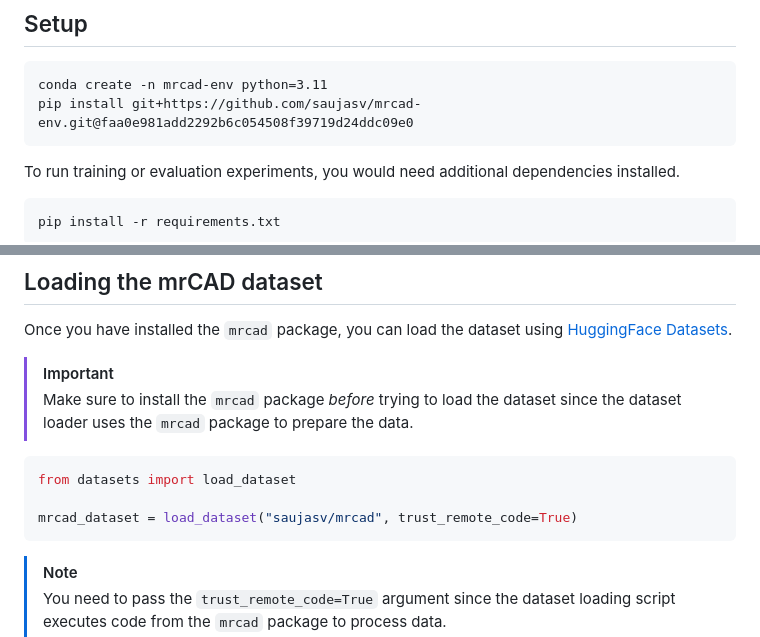
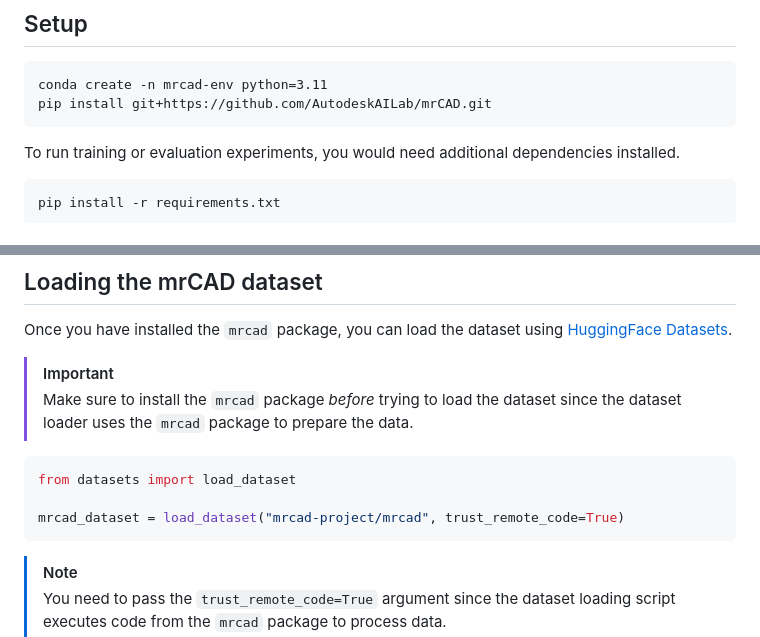
Before and after one commit to AutodeskAILab/mrCAD, a Markdown page: README.md, 2 parts joined by grey strips. Drawn GitHub-style.

Commit message:
change links for release

````diff
--- a/README.md
+++ b/README.md
@@ -4,7 +4,7 @@
 
 ```
 conda create -n mrcad-env python=3.11
-pip install git+https://github.com/saujasv/mrcad-env.git@faa0e981add2292b6c054508f39719d24ddc09e0
+pip install git+https://github.com/AutodeskAILab/mrCAD.git
 ```
 
 To run training or evaluation experiments, you would need additional dependencies installed.
@@ -21,7 +21,7 @@ Once you have installed the `mrcad` package, you can load the dataset using [Hug
 ```python
 from datasets import load_dataset
 
-mrcad_dataset = load_dataset("saujasv/mrcad", trust_remote_code=True)
+mrcad_dataset = load_dataset("mrcad-project/mrcad", trust_remote_code=True)
 ```
 
 > [!NOTE]
````
